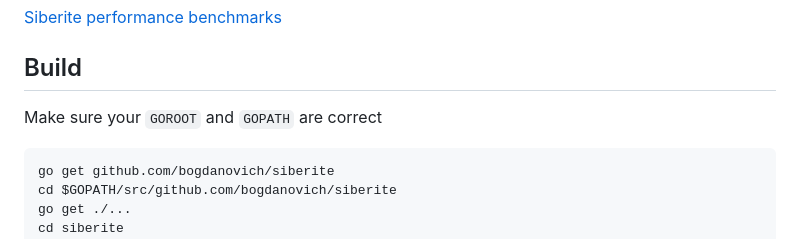
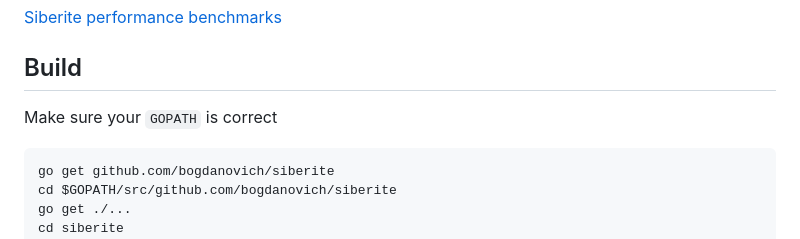
Before and after one commit to bogdanovich/siberite, a Markdown page: README.md, the part around the change. Drawn GitHub-style.

````diff
--- a/README.md
+++ b/README.md
@@ -33,7 +33,7 @@ We used to use Darner before, but got 2 large production queues corrupted at som
 
 ## Build
 
-Make sure your `GOROOT` and `GOPATH` are correct
+Make sure your `GOPATH` is correct
 
 ```
 go get github.com/bogdanovich/siberite
````
Also changed, not shown: CHANGELOG.md (+4 -0 lines), docs/benchmarks.md (+108 -108 lines), docs/images/benchmark_queue_flood.png, docs/images/benchmark_queue_packing_1024.png, docs/images/benchmark_queue_packing_64.png, docs/images/benchmark_queue_unpacking_64.png, docs/images/benchmark_resident_memory.png, 2 other files.
